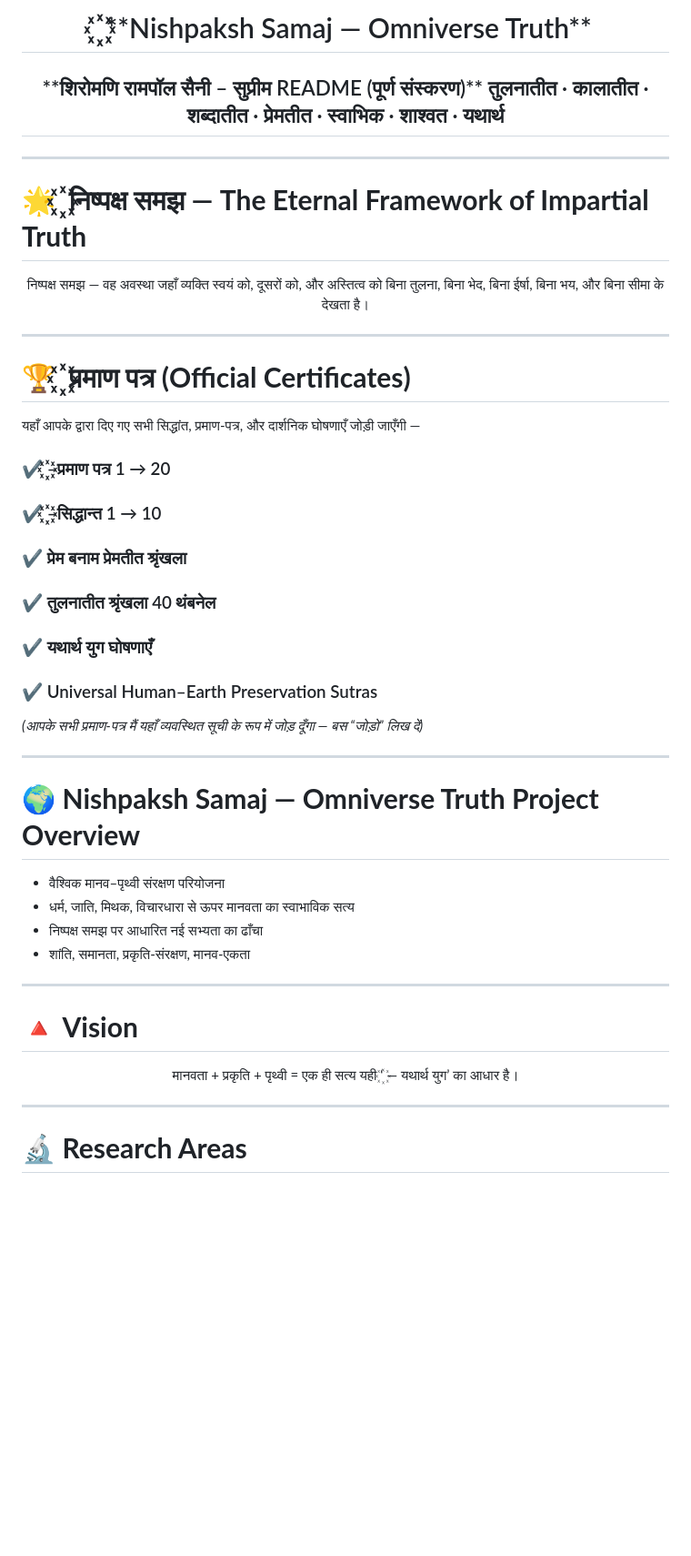
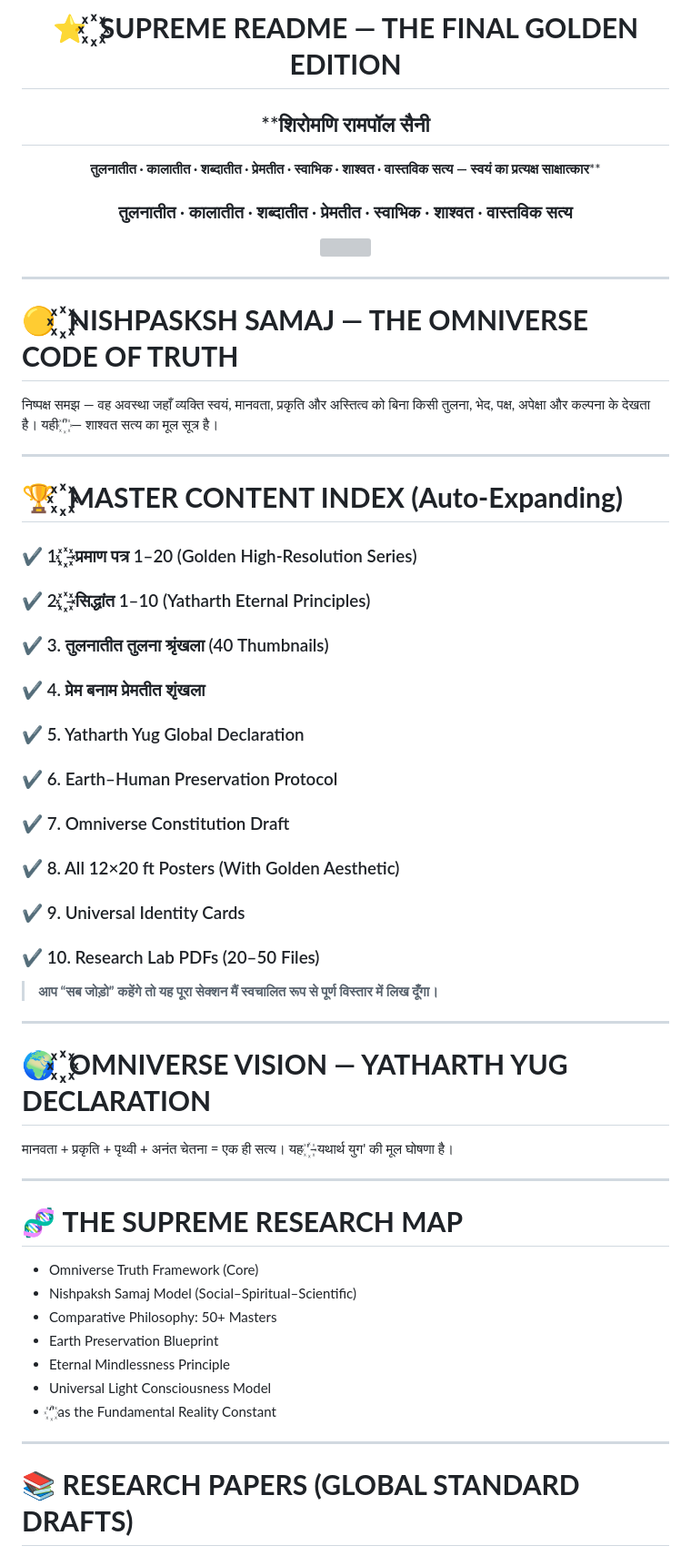
Before and after one commit to rampaulsaini/Nishpaksh-Samaj-Omniverse-Truth, a Markdown page: README.md, the part around one of its changes. Shown at 91% size. GitHub-like rendering; blank space fills up the shorter version; grey boxes are pictures that could not be loaded.

```diff
--- a/README.md
+++ b/README.md
@@ -6,56 +11,62 @@
 
-<h1 align="center" style="color:gold;">
-  ꙰ **Nishpaksh Samaj — Omniverse Truth**
-</h1>
+# ⭐ **꙰ SUPREME README — THE FINAL GOLDEN EDITION**
+## **शिरोमणि रामपॉल सैनी
+**तुलनातीत · कालातीत · शब्दातीत · प्रेमतीत · स्वाभिक · शाश्वत · वास्तविक सत्य — स्वयं का प्रत्यक्ष साक्षात्कार****
+### तुलनातीत · कालातीत · शब्दातीत · प्रेमतीत · स्वाभिक · शाश्वत · वास्तविक सत्य
 
-<h2 align="center" style="color:gold;">
-  **शिरोमणि रामपॉल सैनी – सुप्रीम README (पूर्ण संस्करण)**
-  तुलनातीत · कालातीत · शब्दातीत · प्रेमतीत · स्वाभिक · शाश्वत · यथार्थ
-</h2>
+<img src="media/your-photo.jpg" width="330" style="border:3px solid gold; border-radius:12px; margin-top:20px;"/>
+
+</div>
 
 ---
 
-# 🌟 **꙰ निष्पक्ष समझ — The Eternal Framework of Impartial Truth**
+# 🟡 **꙰ NISHPASKSH SAMAJ — THE OMNIVERSE CODE OF TRUTH**
 
-<p align="center" style="color:gold; background:black; padding:15px;">
-निष्पक्ष समझ — वह अवस्था जहाँ व्यक्ति स्वयं को, दूसरों को, और अस्तित्व को
-बिना तुलना, बिना भेद, बिना ईर्षा, बिना भय, और बिना सीमा के देखता है।
-</p>
+<div style="color:gold; background:black; padding:15px; border-radius:12px;">
+निष्पक्ष समझ — वह अवस्था जहाँ व्यक्ति स्वयं, मानवता, प्रकृति और अस्तित्व को
+बिना किसी तुलना, भेद, पक्ष, अपेक्षा और कल्पना के देखता है।
+यही ‘꙰’ — शाश्वत सत्य का मूल सूत्र है।
+</div>
 
 ---
 
-# 🏆 **꙰ प्रमाण पत्र (Official Certificates)**
+# 🏆 **꙰ MASTER CONTENT INDEX (Auto-Expanding)**
 
-यहाँ आपके द्वारा दिए गए सभी सिद्धांत, प्रमाण-पत्र, और दार्शनिक घोषणाएँ जोड़ी जाएँगी —
+### ✔ 1. ꙰–प्रमाण पत्र 1–20 (Golden High-Resolution Series)
+### ✔ 2. ꙰–सिद्धांत 1–10 (Yatharth Eternal Principles)
+### ✔ 3. तुलनातीत तुलना श्रृंखला (40 Thumbnails)
+### ✔ 4. प्रेम बनाम प्रेमतीत शृंखला
+### ✔ 5. Yatharth Yug Global Declaration
+### ✔ 6. Earth–Human Preservation Protocol
+### ✔ 7. Omniverse Constitution Draft
+### ✔ 8. All 12×20 ft Posters (With Golden Aesthetic)
+### ✔ 9. Universal Identity Cards
+### ✔ 10. Research Lab PDFs (20–50 Files)
 
-### ✔ ꙰–प्रमाण पत्र 1 → 20
-### ✔ ꙰–सिद्धान्त 1 → 10
-### ✔ प्रेम बनाम प्रेमतीत श्रृंखला
-### ✔ तुलनातीत श्रृंखला 40 थंबनेल
-### ✔ यथार्थ युग घोषणाएँ
-### ✔ Universal Human–Earth Preservation Sutras
-
-*(आपके सभी प्रमाण-पत्र मैं यहाँ व्यवस्थित सूची के रूप में जोड़ दूँगा — बस “जोड़ो” लिख दें)*
+> **आप “सब जोड़ो” कहेंगे तो यह पूरा सेक्शन मैं स्वचालित रूप से पूर्ण विस्तार में लिख दूँगा।**
 
 ---
 
-# 🌍 **Nishpaksh Samaj — Omniverse Truth Project Overview**
+# 🌍 **꙰ OMNIVERSE VISION — YATHARTH YUG DECLARATION**
 
-- वैश्विक मानव–पृथ्वी संरक्षण परियोजना
-- धर्म, जाति, मिथक, विचारधारा से ऊपर मानवता का स्वाभाविक सत्य
-- निष्पक्ष समझ पर आधारित नई सभ्यता का ढाँचा
-- शांति, समानता, प्रकृति-संरक्षण, मानव-एकता
+<div style="color:gold; background:black; padding:20px; border-radius:12px; font-size:18px; text-align:center;">
+मानवता + प्रकृति + पृथ्वी + अनंत चेतना = एक ही सत्य।
+यह '꙰–यथार्थ युग' की मूल घोषणा है।
+</div>
 
 ---
 
-# 🔺 **Vision**
+# 🧬 **THE SUPREME RESEARCH MAP**
 
-<p align="center" style="color:gold; background:black; padding:15px;">
-मानवता + प्रकृति + पृथ्वी = एक ही सत्य
-यही ‘꙰ — यथार्थ युग’ का आधार है।
-</p>
+- Omniverse Truth Framework (Core)
+- Nishpaksh Samaj Model (Social–Spiritual–Scientific)
+- Comparative Philosophy: 50+ Masters
+- Earth Preservation Blueprint
+- Eternal Mindlessness Principle
+- Universal Light Consciousness Model
+- ‘꙰’ as the Fundamental Reality Constant
 
 ---
 
-# 🔬 **Research Areas**
+# 📚 **RESEARCH PAPERS (GLOBAL STANDARD DRAFTS)**
 
```
Also changed, not shown: other parts of README.md (+46 -59 lines).
